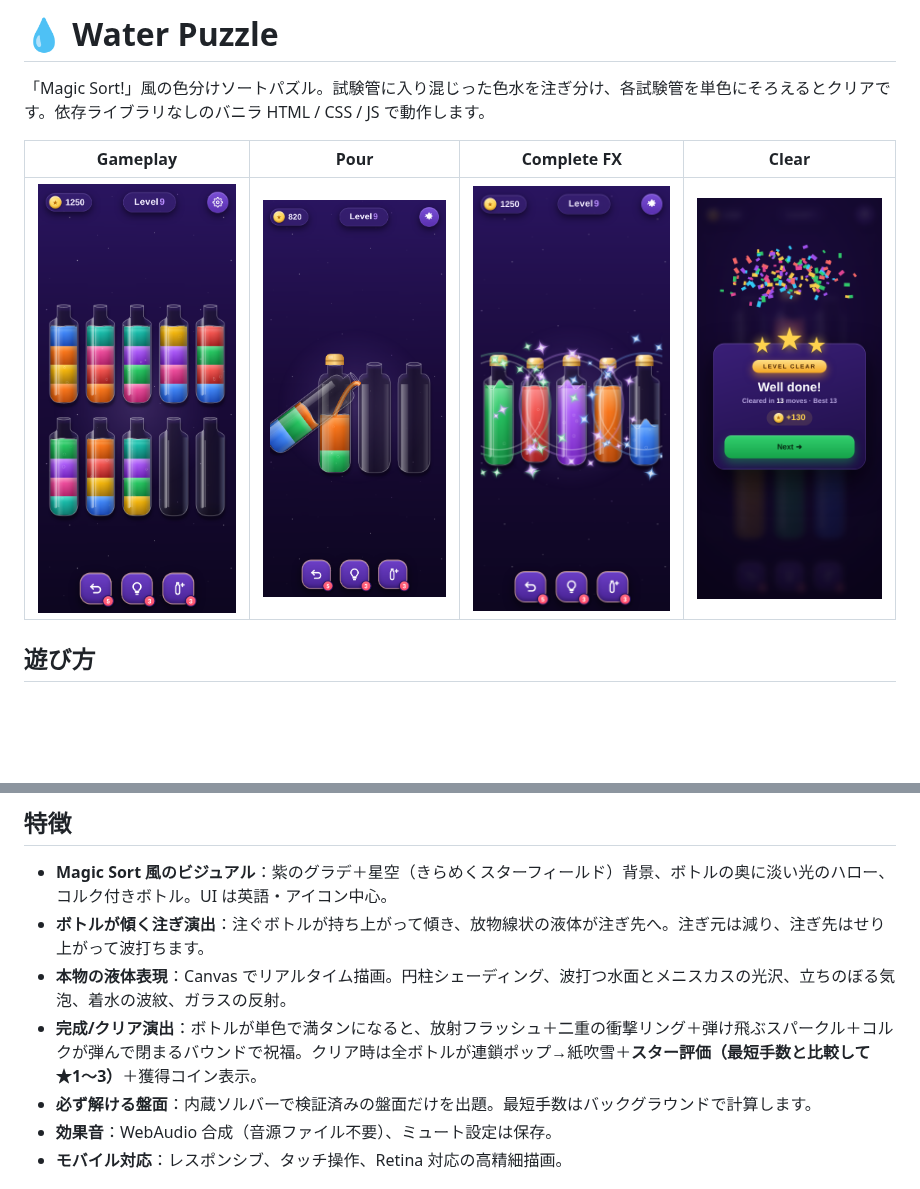
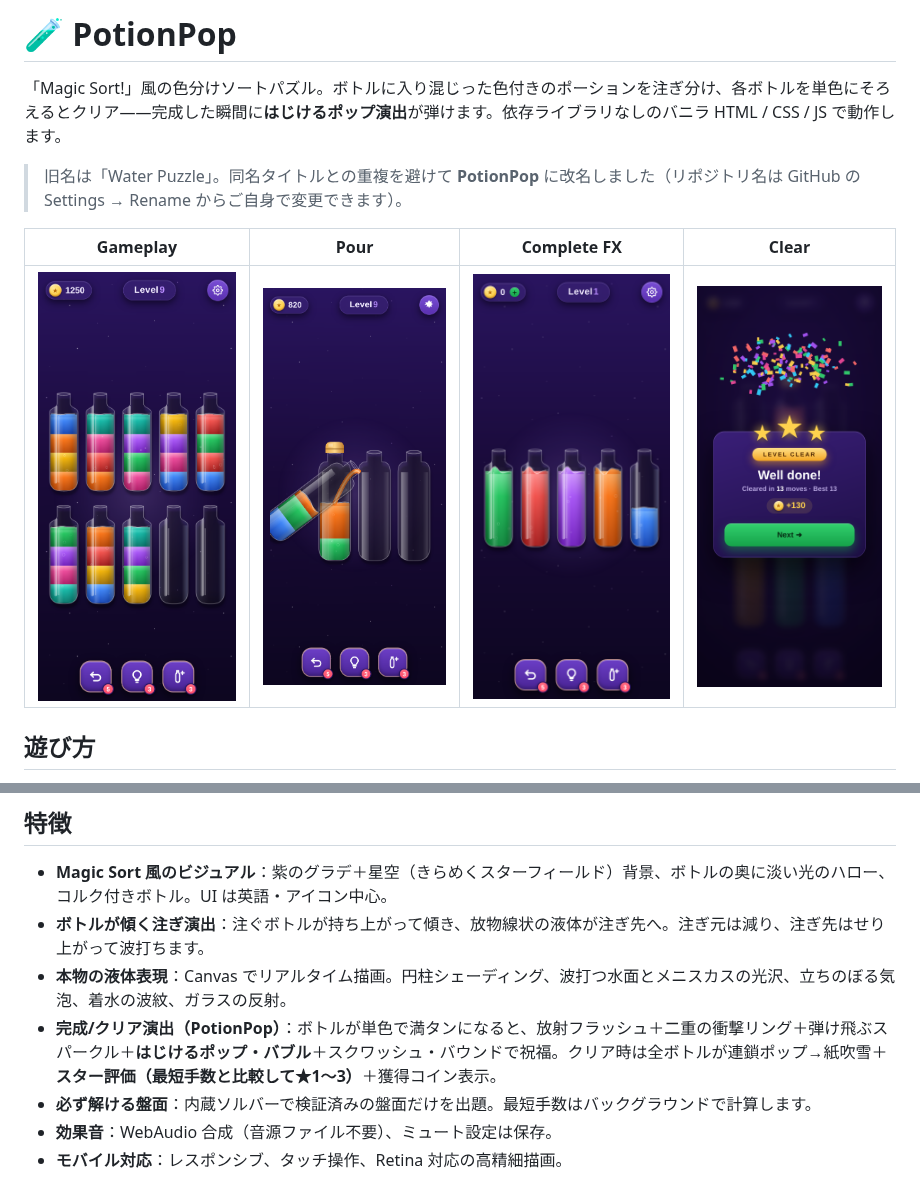
Before and after one commit to takitaki7/Water-Puzzle, a Markdown page: README.md, 2 parts joined by grey strips. Drawn GitHub-style; pictures changed too: screenshot-complete.png; blank space fills up the shorter version.

```diff
--- a/README.md
+++ b/README.md
@@ -1,6 +1,8 @@
-# 💧 Water Puzzle
+# 🧪 PotionPop
 
-「Magic Sort!」風の色分けソートパズル。試験管に入り混じった色水を注ぎ分け、各試験管を単色にそろえるとクリアです。依存ライブラリなしのバニラ HTML / CSS / JS で動作します。
+「Magic Sort!」風の色分けソートパズル。ボトルに入り混じった色付きのポーションを注ぎ分け、各ボトルを単色にそろえるとクリア——完成した瞬間に**はじけるポップ演出**が弾けます。依存ライブラリなしのバニラ HTML / CSS / JS で動作します。
+
+> 旧名は「Water Puzzle」。同名タイトルとの重複を避けて **PotionPop** に改名しました（リポジトリ名は GitHub の Settings → Rename からご自身で変更できます）。
 
 | Gameplay | Pour | Complete FX | Clear |
 | --- | --- | --- | --- |
@@ -32,7 +34,7 @@
 - **Magic Sort 風のビジュアル**：紫のグラデ＋星空（きらめくスターフィールド）背景、ボトルの奥に淡い光のハロー、コルク付きボトル。UI は英語・アイコン中心。
 - **ボトルが傾く注ぎ演出**：注ぐボトルが持ち上がって傾き、放物線状の液体が注ぎ先へ。注ぎ元は減り、注ぎ先はせり上がって波打ちます。
 - **本物の液体表現**：Canvas でリアルタイム描画。円柱シェーディング、波打つ水面とメニスカスの光沢、立ちのぼる気泡、着水の波紋、ガラスの反射。
-- **完成/クリア演出**：ボトルが単色で満タンになると、放射フラッシュ＋二重の衝撃リング＋弾け飛ぶスパークル＋コルクが弾んで閉まるバウンドで祝福。クリア時は全ボトルが連鎖ポップ→紙吹雪＋**スター評価（最短手数と比較して★1〜3）**＋獲得コイン表示。
+- **完成/クリア演出（PotionPop）**：ボトルが単色で満タンになると、放射フラッシュ＋二重の衝撃リング＋弾け飛ぶスパークル＋**はじけるポップ・バブル**＋スクワッシュ・バウンドで祝福。クリア時は全ボトルが連鎖ポップ→紙吹雪＋**スター評価（最短手数と比較して★1〜3）**＋獲得コイン表示。
 - **必ず解ける盤面**：内蔵ソルバーで検証済みの盤面だけを出題。最短手数はバックグラウンドで計算します。
 - **効果音**：WebAudio 合成（音源ファイル不要）、ミュート設定は保存。
 - **モバイル対応**：レスポンシブ、タッチ操作、Retina 対応の高精細描画。
```
Also changed, not shown: og-image.png, 3 other files.
